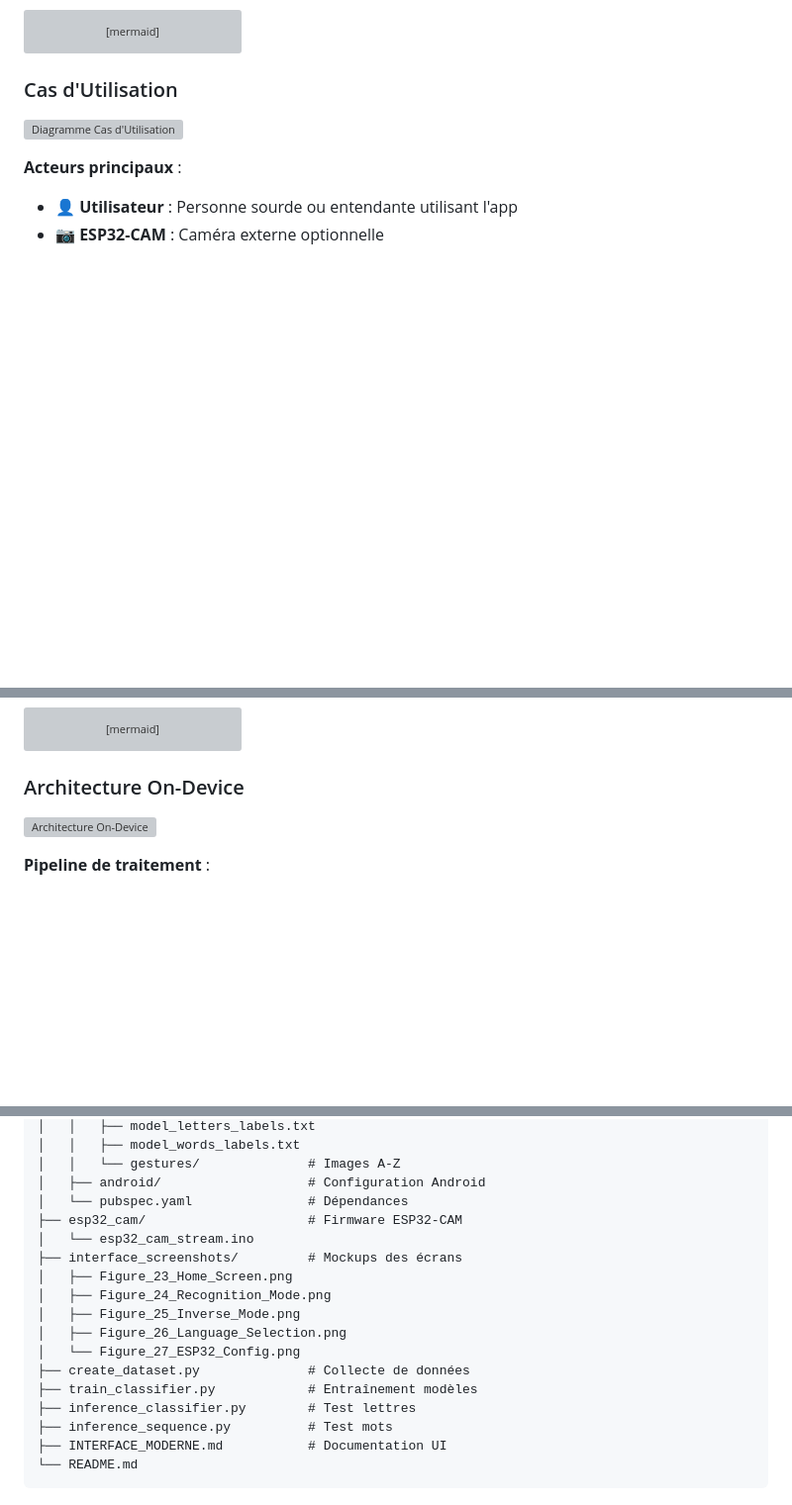
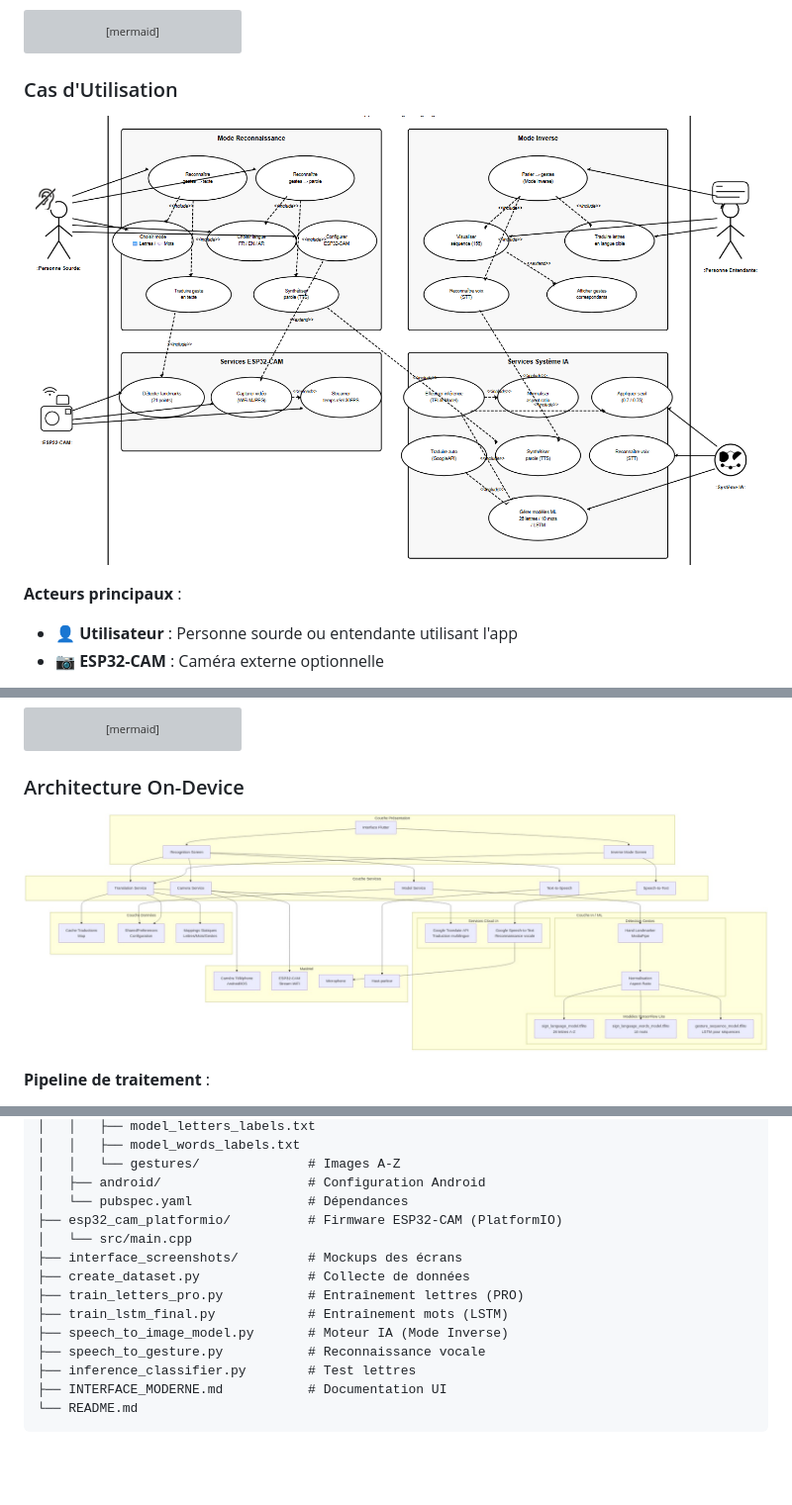
Before and after one commit to doosr/SignLanguageApp_Build, a Markdown page: README.md, 3 parts joined by grey strips. Shown at 99% size. Rendered like a GitHub page; pictures changed too: Diagram/diagram_architecture.png (added), Diagram/diagram_cas_utilisation.png (added); blank space fills up the shorter version; grey boxes are pictures that could not be loaded.

````diff
--- a/README.md
+++ b/README.md
@@ -171,7 +172,7 @@ graph TB
 
 ### Cas d'Utilisation
 
-![Diagramme Cas d'Utilisation](rapport_images/diagramme_cas_utilisation.png)
+![Diagramme Cas d'Utilisation](Diagram/diagram_cas_utilisation.png)
 
 **Acteurs principaux** :
 
@@ -322,7 +323,7 @@ classDiagram
 
 ### Architecture On-Device
 
-![Architecture On-Device](rapport_images/architecture_on_device.png)
+![Architecture On-Device](Diagram/diagram_architecture.png)
 
 **Pipeline de traitement** :
 
@@ -452,18 +455,15 @@ SignLanguageApp_Build/
 │   │   └── gestures/              # Images A-Z
 │   ├── android/                   # Configuration Android
 │   └── pubspec.yaml               # Dépendances
-├── esp32_cam/                     # Firmware ESP32-CAM
-│   └── esp32_cam_stream.ino
+├── esp32_cam_platformio/          # Firmware ESP32-CAM (PlatformIO)
+│   └── src/main.cpp
 ├── interface_screenshots/         # Mockups des écrans
-│   ├── Figure_23_Home_Screen.png
-│   ├── Figure_24_Recognition_Mode.png
-│   ├── Figure_25_Inverse_Mode.png
-│   ├── Figure_26_Language_Selection.png
-│   └── Figure_27_ESP32_Config.png
 ├── create_dataset.py              # Collecte de données
-├── train_classifier.py            # Entraînement modèles
+├── train_letters_pro.py           # Entraînement lettres (PRO)
+├── train_lstm_final.py            # Entraînement mots (LSTM)
+├── speech_to_image_model.py       # Moteur IA (Mode Inverse)
+├── speech_to_gesture.py           # Reconnaissance vocale
 ├── inference_classifier.py        # Test lettres
-├── inference_sequence.py          # Test mots
 ├── INTERFACE_MODERNE.md           # Documentation UI
 └── README.md
 ```
````
Also changed, not shown: other parts of README.md (+10 -7 lines), Diagram/diagram_class.png (added), Diagram/diagram_flux_inverse.png (added), Diagram/diagram_flux_reconnaissance.png (added).
